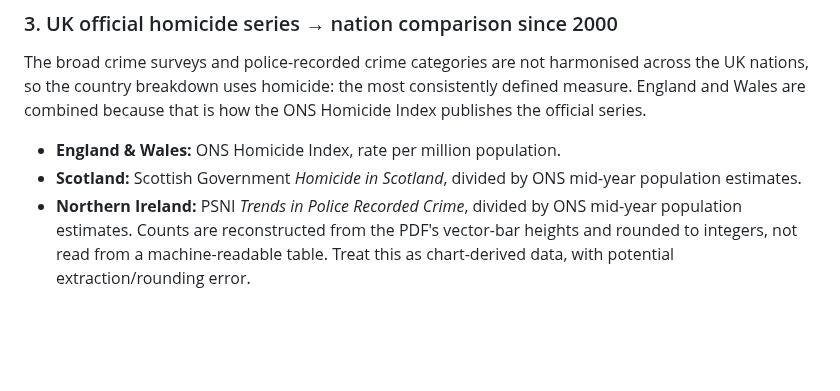
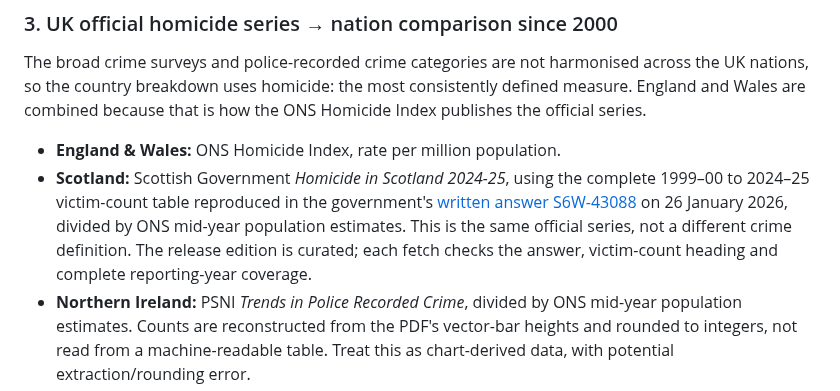
Before and after one commit to hanshanley/uk_decline, a Markdown page: crime_data/README.md, the part around the change. GitHub-like rendering; blank space fills up the shorter version.

Commit message:
Restore Scottish homicide refresh from an official published table

```diff
--- a/crime_data/README.md
+++ b/crime_data/README.md
@@ -70,8 +70,12 @@ England and Wales are combined because that is how the ONS Homicide Index publis
 official series.
 
 - **England & Wales:** ONS Homicide Index, rate per million population.
-- **Scotland:** Scottish Government *Homicide in Scotland*, divided by ONS mid-year
-  population estimates.
+- **Scotland:** Scottish Government *Homicide in Scotland 2024-25*, using the complete
+  1999–00 to 2024–25 victim-count table reproduced in the government's
+  [written answer S6W-43088](https://www.parliament.scot/chamber-and-committees/questions-and-answers/question?ref=S6W-43088)
+  on 26 January 2026, divided by ONS mid-year population estimates. This is the same
+  official series, not a different crime definition. The release edition is curated;
+  each fetch checks the answer, victim-count heading and complete reporting-year coverage.
 - **Northern Ireland:** PSNI *Trends in Police Recorded Crime*, divided by ONS mid-year
   population estimates. Counts are reconstructed from the PDF's vector-bar heights
   and rounded to integers, not read from a machine-readable table. Treat this as
```
Also changed, not shown: outputs/uk_decline_scorecard.png, 8 other files.
